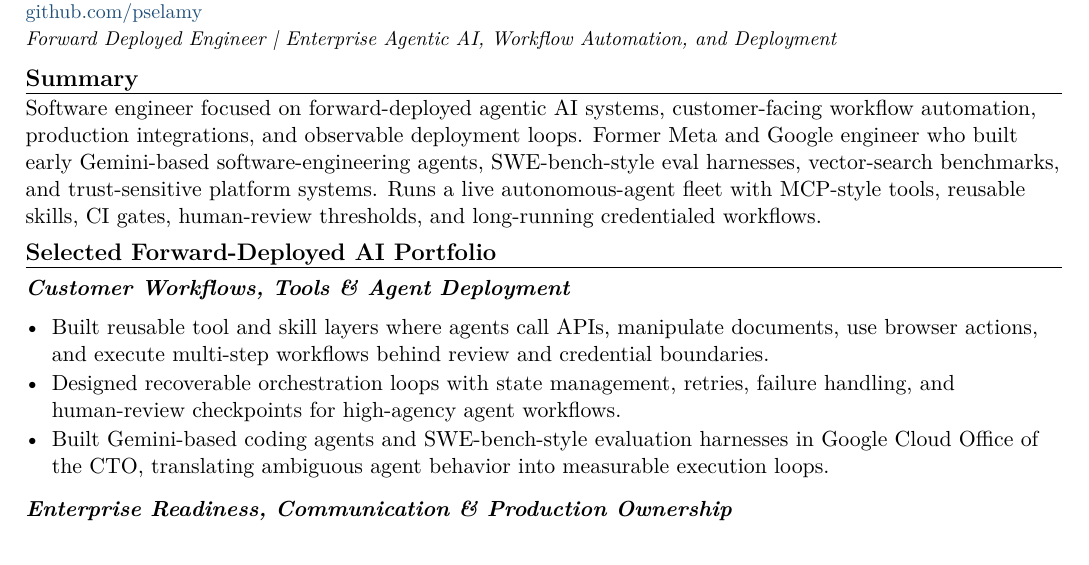
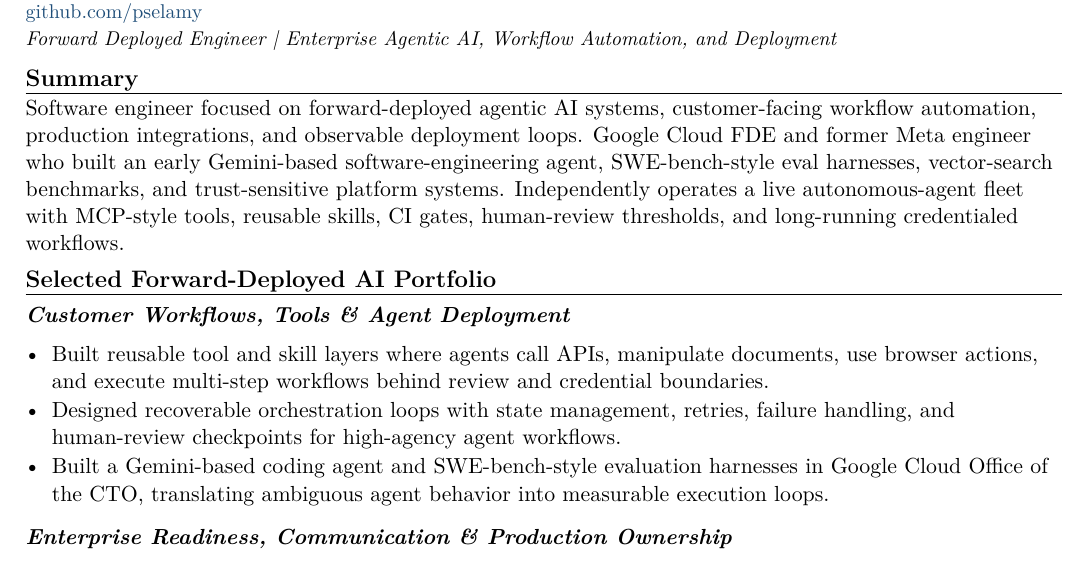
Before and after one commit to pselamy/resume, a LaTeX document (variants/poetic-fde.tex): part of page 1 of 2, cut so that both start at the same text. Compiled offline with pdfLaTeX.

Commit message:
chore: stage reviewed variants/poetic-fde.tex
Apply the locally validated and independently reviewed source.

```diff
--- a/variants/poetic-fde.tex
+++ b/variants/poetic-fde.tex
@@ -3,13 +3,13 @@
 \input{sections/header}
 \titleline{Forward Deployed Engineer \textbar{} Enterprise Agentic AI, Workflow Automation, and Deployment}
 \rsection{Summary}
-Software engineer focused on forward-deployed agentic AI systems, customer-facing workflow automation, production integrations, and observable deployment loops. Former Meta and Google engineer who built early Gemini-based software-engineering agents, SWE-bench-style eval harnesses, vector-search benchmarks, and trust-sensitive platform systems. Runs a live autonomous-agent fleet with MCP-style tools, reusable skills, CI gates, human-review thresholds, and long-running credentialed workflows.
+Software engineer focused on forward-deployed agentic AI systems, customer-facing workflow automation, production integrations, and observable deployment loops. Google Cloud FDE and former Meta engineer who built an early Gemini-based software-engineering agent, SWE-bench-style eval harnesses, vector-search benchmarks, and trust-sensitive platform systems. Independently operates a live autonomous-agent fleet with MCP-style tools, reusable skills, CI gates, human-review thresholds, and long-running credentialed workflows.
 \rsection{Selected Forward-Deployed AI Portfolio}
 \subsec{Customer Workflows, Tools \& Agent Deployment}
 \begin{itemize}
   \item Built reusable tool and skill layers where agents call APIs, manipulate documents, use browser actions, and execute multi-step workflows behind review and credential boundaries.
   \item Designed recoverable orchestration loops with state management, retries, failure handling, and human-review checkpoints for high-agency agent workflows.
-  \item Built Gemini-based coding agents and SWE-bench-style evaluation harnesses in Google Cloud Office of the CTO, translating ambiguous agent behavior into measurable execution loops.
+  \item Built a Gemini-based coding agent and SWE-bench-style evaluation harnesses in Google Cloud Office of the CTO, translating ambiguous agent behavior into measurable execution loops.
 \end{itemize}
 \subsec{Enterprise Readiness, Communication \& Production Ownership}
 \begin{itemize}
```
